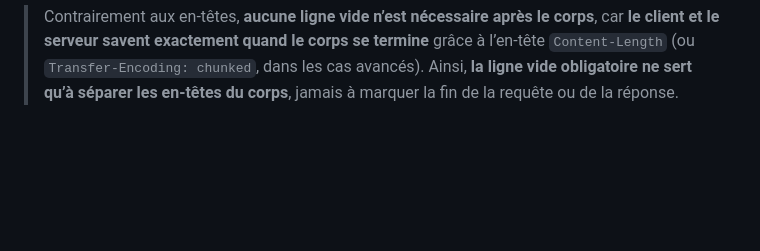
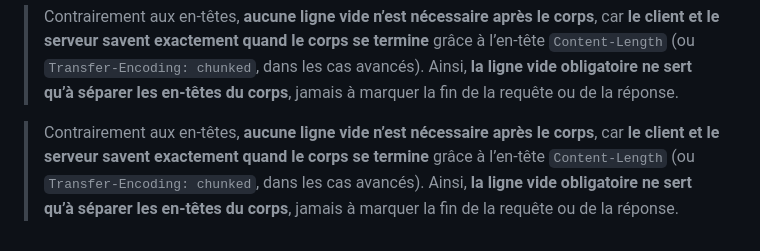
Before and after one commit to othorel/Webserv, a Markdown page: documentation_fr/HTTP1.1.fr.md, the part around the change printed below. Drawn GitHub-style; blank space fills up the shorter version.

```diff
--- a/documentation_fr/HTTP1.1.fr.md
+++ b/documentation_fr/HTTP1.1.fr.md
@@ -295,3 +295,8 @@ Header2: value\r\n
 
 >Contrairement aux en-têtes, **aucune ligne vide n’est nécessaire après le corps**, car **le client et le serveur savent exactement quand le corps se termine** grâce à l’en-tête `Content-Length` (ou `Transfer-Encoding: chunked`, dans les cas avancés).
 >Ainsi, **la ligne vide obligatoire ne sert qu’à séparer les en-têtes du corps**, jamais à marquer la fin de la requête ou de la réponse.
+
+
+
+>Contrairement aux en-têtes, **aucune ligne vide n’est nécessaire après le corps**, car **le client et le serveur savent exactement quand le corps se termine** grâce à l’en-tête `Content-Length` (ou `Transfer-Encoding: chunked`, dans les cas avancés).
+>Ainsi, **la ligne vide obligatoire ne sert qu’à séparer les en-têtes du corps**, jamais à marquer la fin de la requête ou de la réponse.
```
Also changed, not shown: other parts of documentation_fr/HTTP1.1.fr.md (+9 -9 lines).
